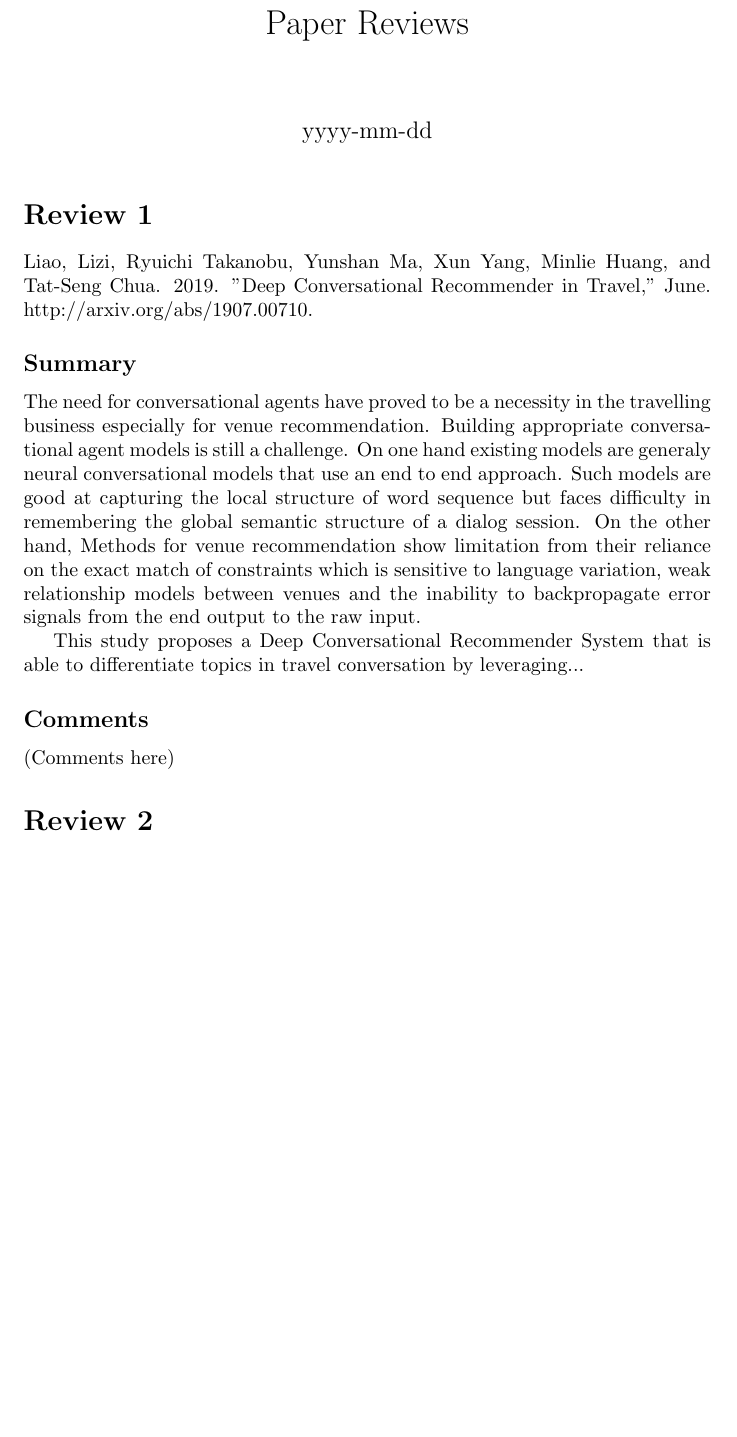
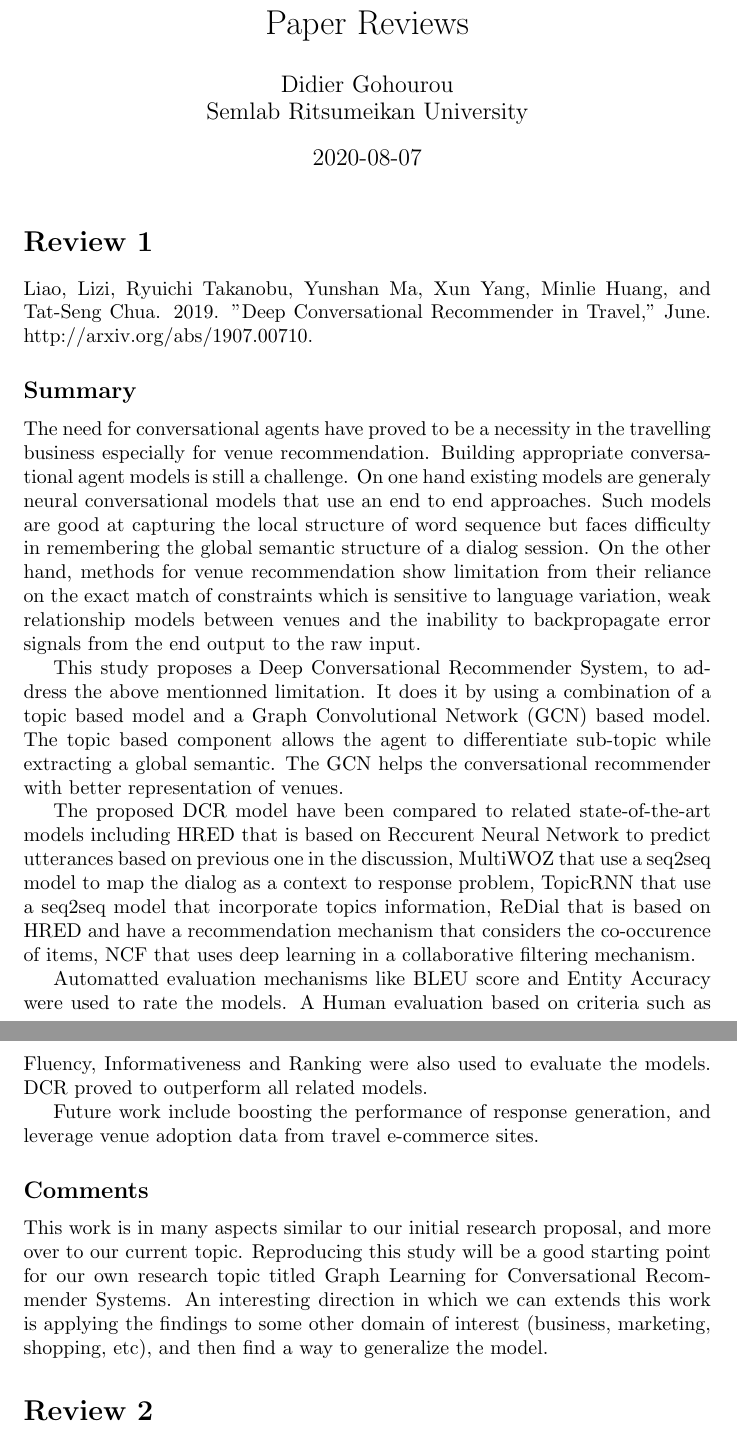
Before and after one commit to godidier/paper-reviews, a LaTeX document (review-20200807.tex): part of page 1 of 2 before the commit and two parts of pages 1 and 2 of 2 after it, the two joined at a grey line, cut so that both start at the same text, the shorter picture padded with empty space. Compiled offline with pdfLaTeX.

Commit message:
week's first review done

```diff
--- a/review-20200807.tex
+++ b/review-20200807.tex
@@ -2,8 +2,8 @@
 
 \begin{document}
 \title{Paper Reviews}
-%\author{Didier Gohourou}
-\date{yyyy-mm-dd}
+\author{Didier Gohourou\\ Semlab Ritsumeikan University}
+\date{2020-08-07}
 \maketitle
 
 \section*{Review 1}
@@ -15,20 +15,47 @@ June. http://arxiv.org/abs/1907.00710.
 The need for conversational agents have proved to be a necessity in the
 travelling business especially for venue recommendation. Building appropriate
 conversational agent models is still a challenge. On one hand existing models
-are generaly neural conversational models that use an end to end approach.
+are generaly neural conversational models that use an end to end approaches.
 Such models are good at capturing the local structure of word sequence
 but faces difficulty in remembering the global semantic structure of a
-dialog session. On the other hand, Methods for venue recommendation show
+dialog session. On the other hand, methods for venue recommendation show
 limitation from their reliance on the exact match of constraints which is
 sensitive to language variation, weak relationship models between venues
 and the inability to backpropagate error signals from the end output to
 the raw input.
 
-This study proposes a Deep Conversational Recommender System that is able to
-differentiate topics in travel conversation by leveraging...
+This study proposes a Deep Conversational Recommender System, to address the
+above mentionned limitation. It does it by using a combination of a
+topic based model and a Graph Convolutional Network (GCN) based model.
+The topic based component allows the agent to differentiate sub-topic
+while extracting a global semantic. The GCN helps the conversational
+recommender with better representation of venues.
+
+The proposed DCR model have been compared to related state-of-the-art
+models including HRED that is based on Reccurent Neural Network to
+predict utterances based on previous one in the discussion, MultiWOZ that
+use a seq2seq model to map the dialog as a context to response problem,
+TopicRNN that use a seq2seq model that incorporate topics information,
+ReDial that is based on HRED and have a recommendation mechanism that
+considers the co-occurence of items, NCF that uses deep learning in
+a collaborative filtering mechanism.
+
+Automatted evaluation mechanisms like BLEU score and Entity Accuracy
+were used to rate the models. A Human evaluation based on criteria such
+as Fluency, Informativeness and Ranking were also used to evaluate the models.
+DCR proved to outperform all related models.
+
+Future work include boosting the performance of response generation, and
+leverage venue adoption data from travel e-commerce sites.
 
 \subsection*{Comments}
-(Comments here)
+This work is in many aspects similar to our initial research proposal, and
+more over to our current topic. Reproducing this study will be a good
+starting point for our own research topic titled Graph Learning for
+Conversational Recommender Systems.  An interesting direction in which
+we can extends this work is applying the findings to some other
+domain of interest (business, marketing, shopping, etc), and then
+find a way to generalize the model.
 
 \section*{Review 2}
 (Citation here)
```
